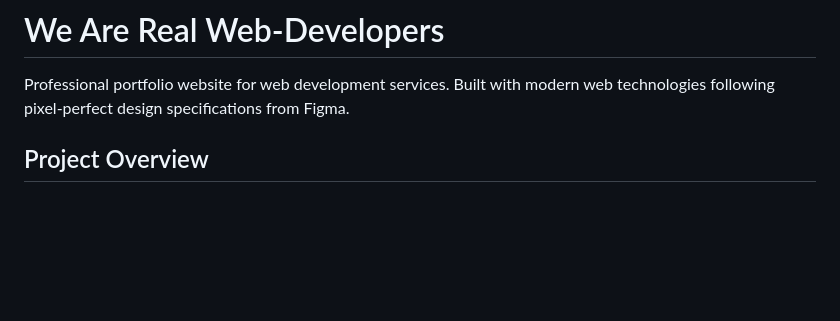
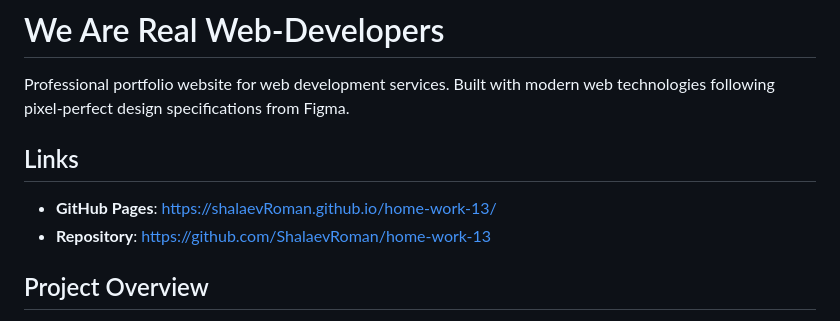
Before and after one commit to ShalaevRoman/home-work-13, a Markdown page: README.md, the part around the change. GitHub-like rendering; blank space fills up the shorter version.

Commit message:
docs: add GitHub Pages and repository links to README

```diff
--- a/README.md
+++ b/README.md
@@ -1,6 +1,11 @@
 # We Are Real Web-Developers
 
 Professional portfolio website for web development services. Built with modern web technologies following pixel-perfect design specifications from Figma.
+
+## Links
+
+- **GitHub Pages**: https://shalaevRoman.github.io/home-work-13/
+- **Repository**: https://github.com/ShalaevRoman/home-work-13
 
 ## Project Overview
 
```
